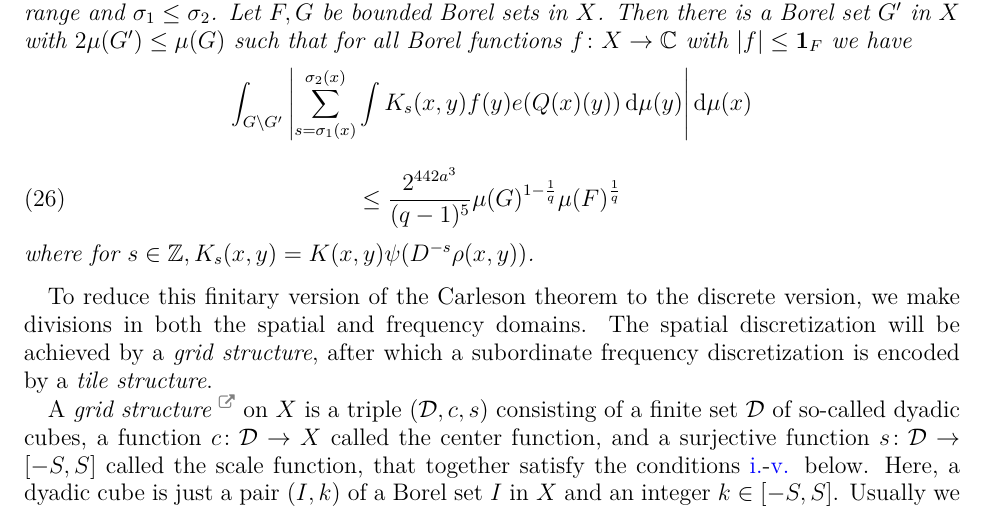
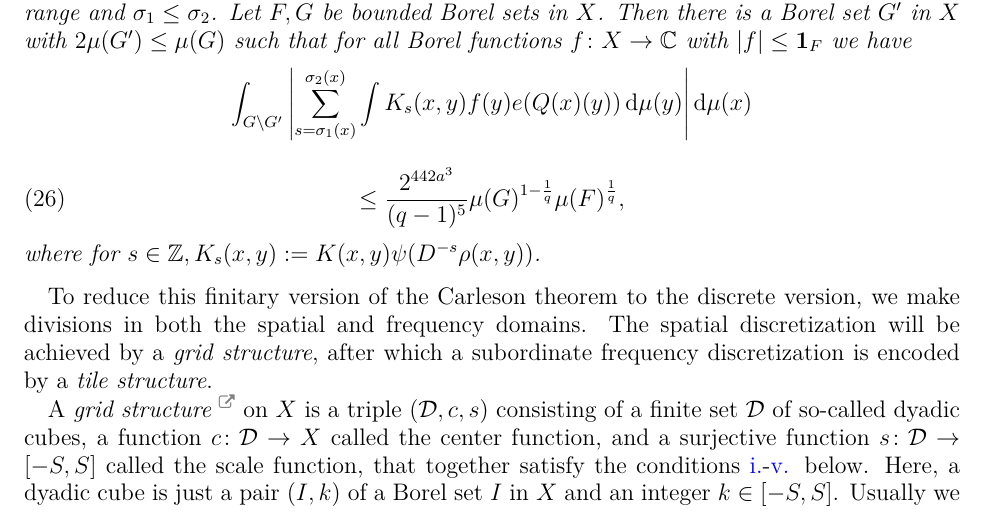
Before and after one commit to fpvandoorn/carleson, a LaTeX paper (paper/main.tex): part of page 9 of 32, cut so that both start at the same text. Compiled offline with XeLaTeX.

Commit message:
punctuation in finitary Carleson

```diff
--- a/paper/main.tex
+++ b/paper/main.tex
@@ -597,9 +597,9 @@ for all Borel functions $f\colon X\to \complex$ with $|f|\le \mathbf{1}_F$ we ha
     \int_{G \setminus G'} \left|\sum_{s={\sigma_1}(x)}^{{\sigma_2}(x)} \int K_s(x,y) f(y) e(\tQ(x)(y)) \, \mathrm{d}\mu(y) \right| \mathrm{d}\mu(x)
 \end{equation*}
 \begin{equation}
-    \le \frac{2^{442a^3}}{(q-1)^5} \mu(G)^{1-\frac{1}{q}} \mu(F)^{\frac 1 q}
-\end{equation}
-where for $s \in \mathbb{Z}, K_s(x,y) = K(x,y)\psi(D^{-s}\rho(x,y))$.
+    \le \frac{2^{442a^3}}{(q-1)^5} \mu(G)^{1-\frac{1}{q}} \mu(F)^{\frac 1 q},
+\end{equation}
+where for $s \in \mathbb{Z}, K_s(x,y) := K(x,y)\psi(D^{-s}\rho(x,y))$.
 \end{theorem}
 
 To reduce this finitary version of the Carleson theorem to the discrete version, we make divisions in both the spatial and frequency domains. The spatial discretization will be achieved by a \emph{grid structure}, after which a subordinate frequency discretization is encoded by a \emph{tile structure}.
```
